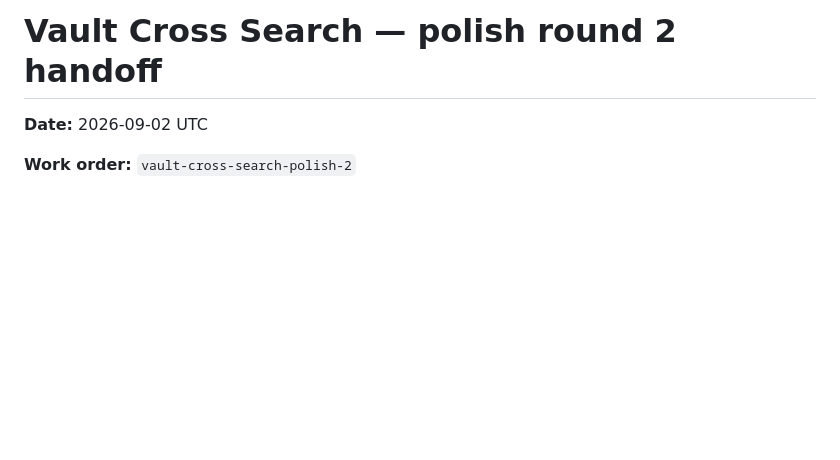
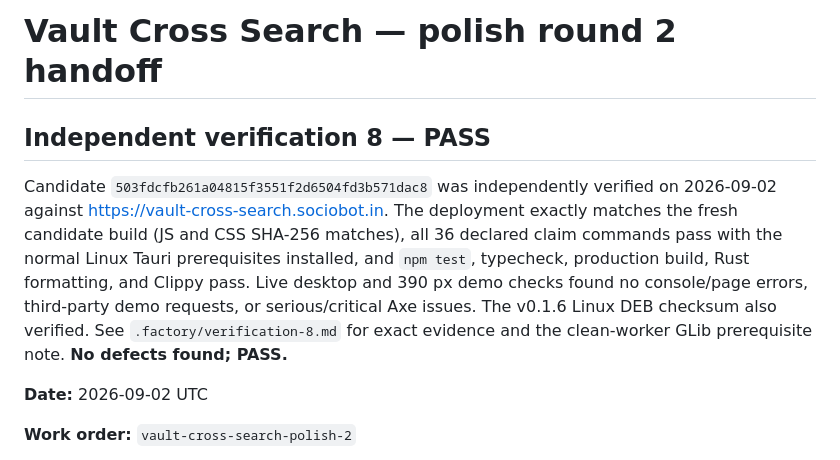
Before and after one commit to B-Divyesh/sf-vault-cross-search, a Markdown page: .factory/handoff.md, the part around the change. Drawn GitHub-style; blank space fills up the shorter version.

Commit message:
docs: add verification 8 report

```diff
--- a/.factory/handoff.md
+++ b/.factory/handoff.md
@@ -1,4 +1,17 @@
 # Vault Cross Search — polish round 2 handoff
+
+## Independent verification 8 — PASS
+
+Candidate `503fdcfb261a04815f3551f2d6504fd3b571dac8` was independently
+verified on 2026-09-02 against <https://vault-cross-search.sociobot.in>.
+The deployment exactly matches the fresh candidate build (JS and CSS SHA-256
+matches), all 36 declared claim commands pass with the normal Linux Tauri
+prerequisites installed, and `npm test`, typecheck, production build, Rust
+formatting, and Clippy pass. Live desktop and 390 px demo checks found no
+console/page errors, third-party demo requests, or serious/critical Axe issues.
+The v0.1.6 Linux DEB checksum also verified. See
+`.factory/verification-8.md` for exact evidence and the clean-worker GLib
+prerequisite note. **No defects found; PASS.**
 
 **Date:** 2026-09-02 UTC
 
```
Also changed, not shown: .factory/verification-8.md (added, +96 -0 lines).
